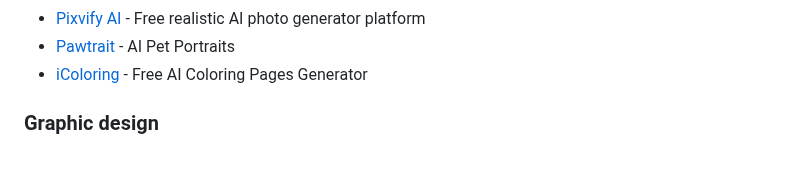
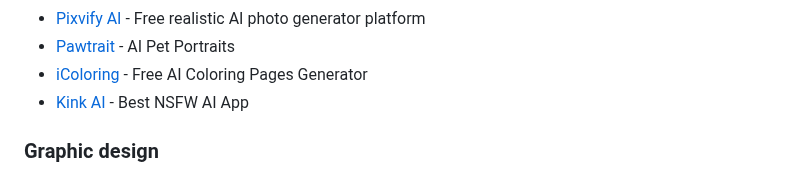
Before and after one commit to mahseema/awesome-ai-tools, a Markdown page: README.md, the part around the change. GitHub-like rendering.

Commit message:
Add Kink AI

```diff
--- a/README.md
+++ b/README.md
@@ -275,6 +275,7 @@ We publish regular updates of this repo in the [Altern Newsletter](http://newsle
 - [Pixvify AI](https://pixvify.com/) - Free realistic AI photo generator platform
 - [Pawtrait](https://www.pawtrait.art/) - AI Pet Portraits
 - [iColoring](https://icoloring.ai) - Free AI Coloring Pages Generator
+- [Kink AI](https://chat.kink.ai/) - Best NSFW AI App
 
 
 ### Graphic design
```
